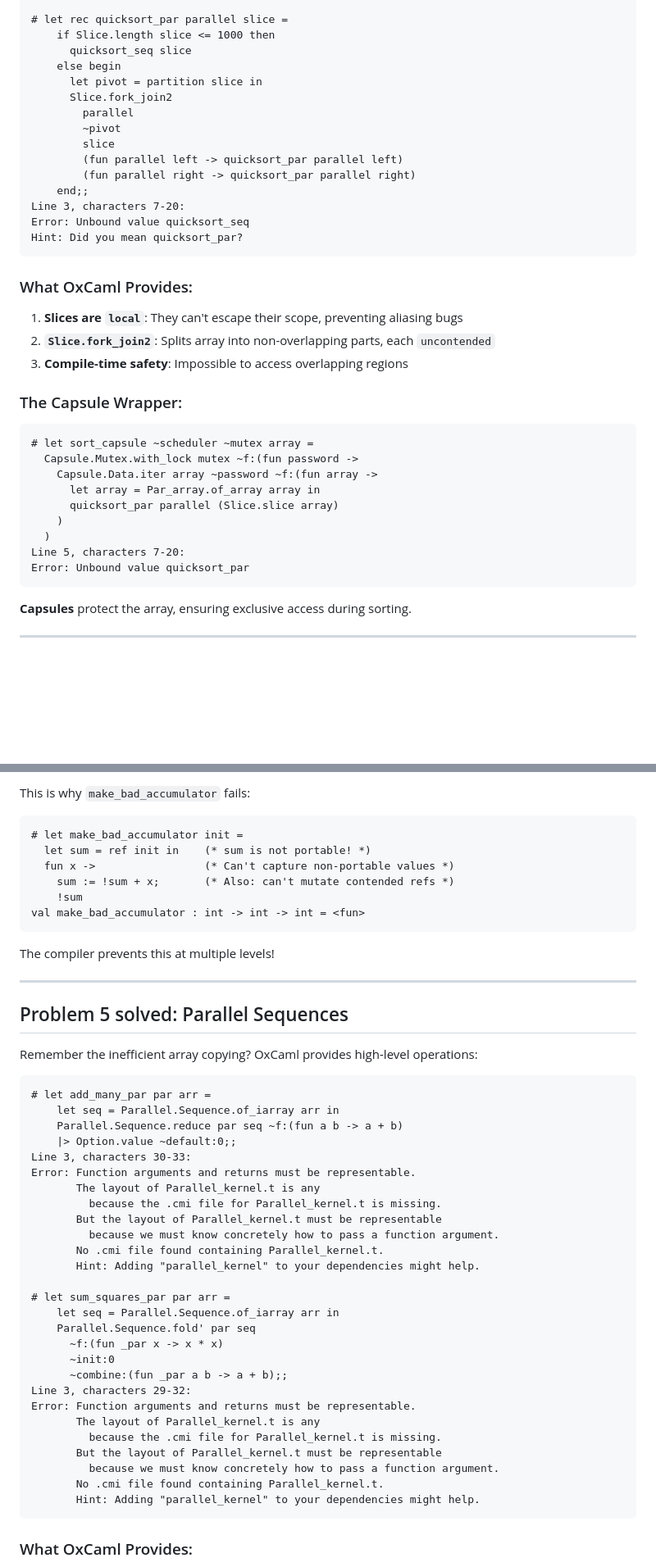
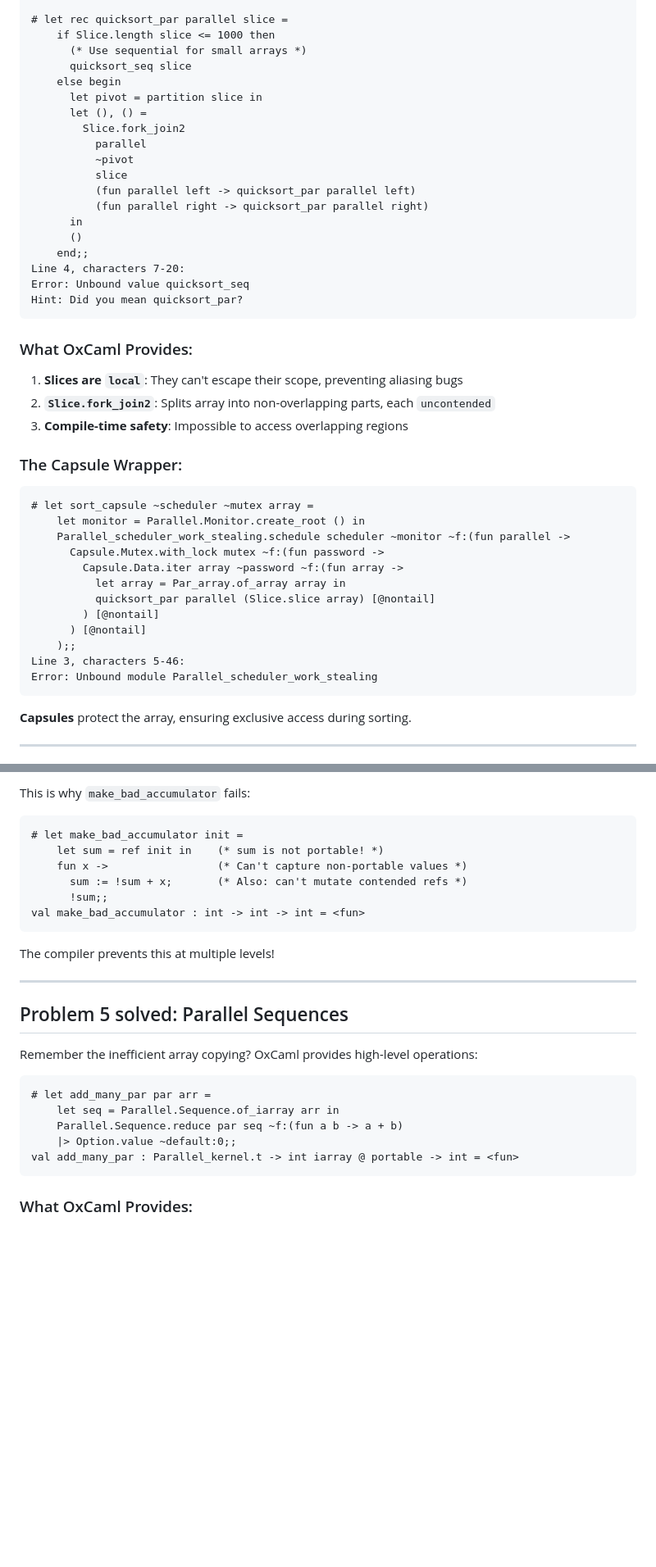
Before and after one commit to avsm/oxcaml-icfp-tutorial, a Markdown page: ACTIVITY2.md, 2 parts joined by grey strips. Shown at 82% size. GitHub-like rendering; blank space fills up the shorter version.

````diff
--- a/ACTIVITY2.md
+++ b/ACTIVITY2.md
@@ -151,17 +153,21 @@ Error: This value escapes its region.
 
 # let rec quicksort_par parallel slice =
     if Slice.length slice <= 1000 then
+      (* Use sequential for small arrays *)
       quicksort_seq slice
     else begin
       let pivot = partition slice in
-      Slice.fork_join2
-        parallel
-        ~pivot
-        slice
-        (fun parallel left -> quicksort_par parallel left)
-        (fun parallel right -> quicksort_par parallel right)
+      let (), () =
+        Slice.fork_join2
+          parallel
+          ~pivot
+          slice
+          (fun parallel left -> quicksort_par parallel left)
+          (fun parallel right -> quicksort_par parallel right)
+      in
+      ()
     end;;
-Line 3, characters 7-20:
+Line 4, characters 7-20:
 Error: Unbound value quicksort_seq
 Hint: Did you mean quicksort_par?
 ```
@@ -175,14 +181,17 @@ Hint: Did you mean quicksort_par?
 ### The Capsule Wrapper:
 ```ocaml
 # let sort_capsule ~scheduler ~mutex array =
-  Capsule.Mutex.with_lock mutex ~f:(fun password ->
-    Capsule.Data.iter array ~password ~f:(fun array ->
-      let array = Par_array.of_array array in
-      quicksort_par parallel (Slice.slice array)
-    )
-  )
-Line 5, characters 7-20:
-Error: Unbound value quicksort_par
+    let monitor = Parallel.Monitor.create_root () in
+    Parallel_scheduler_work_stealing.schedule scheduler ~monitor ~f:(fun parallel ->
+      Capsule.Mutex.with_lock mutex ~f:(fun password ->
+        Capsule.Data.iter array ~password ~f:(fun array ->
+          let array = Par_array.of_array array in
+          quicksort_par parallel (Slice.slice array) [@nontail]
+        ) [@nontail]
+      ) [@nontail]
+    );;
+Line 3, characters 5-46:
+Error: Unbound module Parallel_scheduler_work_stealing
 ```
 
 **Capsules** protect the array, ensuring exclusive access during sorting.
@@ -325,10 +335,10 @@ There are four key rules for `portable`:
 This is why `make_bad_accumulator` fails:
 ```ocaml
 # let make_bad_accumulator init =
-  let sum = ref init in    (* sum is not portable! *)
-  fun x ->                 (* Can't capture non-portable values *)
-    sum := !sum + x;       (* Also: can't mutate contended refs *)
-    !sum
+    let sum = ref init in    (* sum is not portable! *)
+    fun x ->                 (* Can't capture non-portable values *)
+      sum := !sum + x;       (* Also: can't mutate contended refs *)
+      !sum;;
 val make_bad_accumulator : int -> int -> int = <fun>
 ```
 
@@ -345,29 +355,7 @@ Remember the inefficient array copying? OxCaml provides high-level operations:
     let seq = Parallel.Sequence.of_iarray arr in
     Parallel.Sequence.reduce par seq ~f:(fun a b -> a + b)
     |> Option.value ~default:0;;
-Line 3, characters 30-33:
-Error: Function arguments and returns must be representable.
-       The layout of Parallel_kernel.t is any
-         because the .cmi file for Parallel_kernel.t is missing.
-       But the layout of Parallel_kernel.t must be representable
-         because we must know concretely how to pass a function argument.
-       No .cmi file found containing Parallel_kernel.t.
-       Hint: Adding "parallel_kernel" to your dependencies might help.
-
-# let sum_squares_par par arr =
-    let seq = Parallel.Sequence.of_iarray arr in
-    Parallel.Sequence.fold' par seq
-      ~f:(fun _par x -> x * x)
-      ~init:0
-      ~combine:(fun _par a b -> a + b);;
-Line 3, characters 29-32:
-Error: Function arguments and returns must be representable.
-       The layout of Parallel_kernel.t is any
-         because the .cmi file for Parallel_kernel.t is missing.
-       But the layout of Parallel_kernel.t must be representable
-         because we must know concretely how to pass a function argument.
-       No .cmi file found containing Parallel_kernel.t.
-       Hint: Adding "parallel_kernel" to your dependencies might help.
+val add_many_par : Parallel_kernel.t -> int iarray @ portable -> int = <fun>
 ```
 
 ### What OxCaml Provides:
````
Also changed, not shown: other parts of ACTIVITY2.md (+39 -42 lines).
